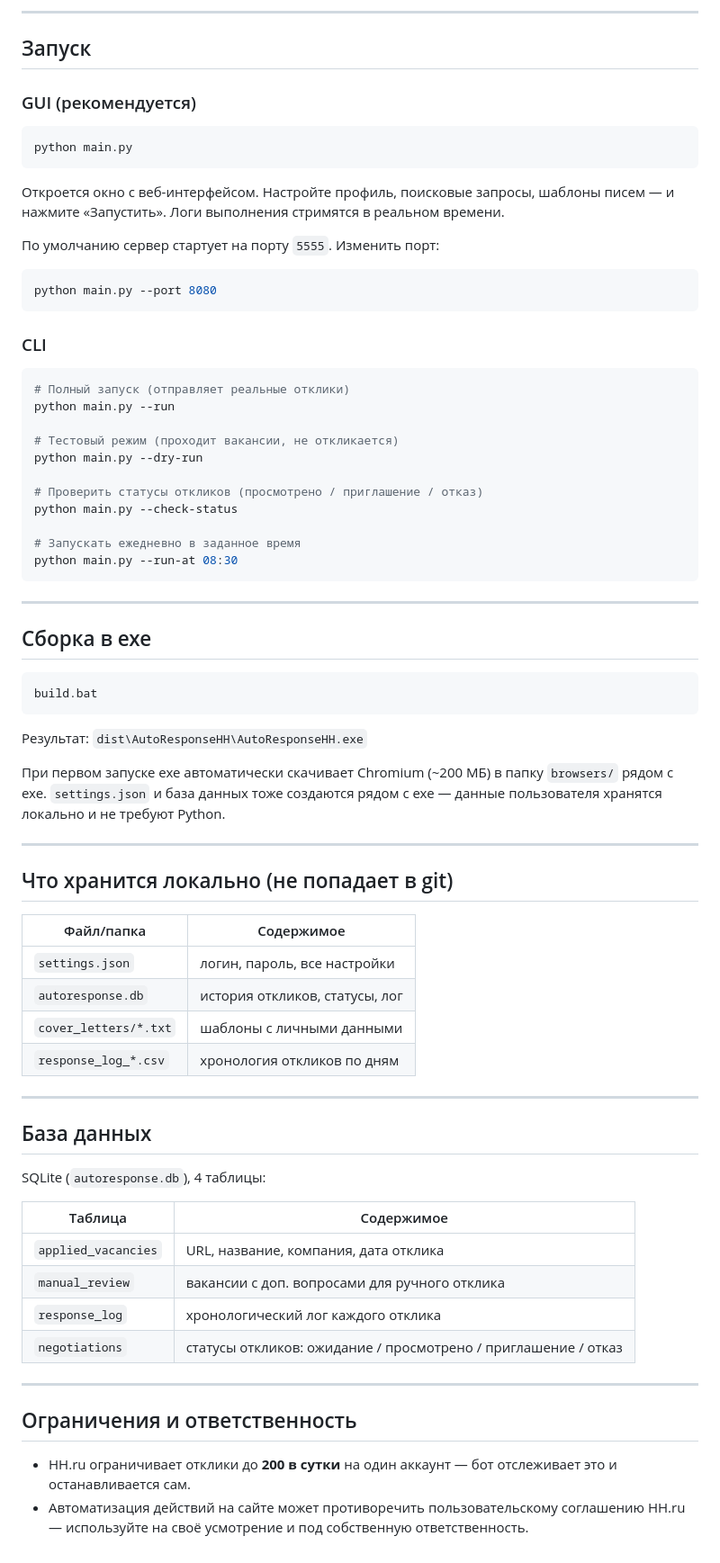
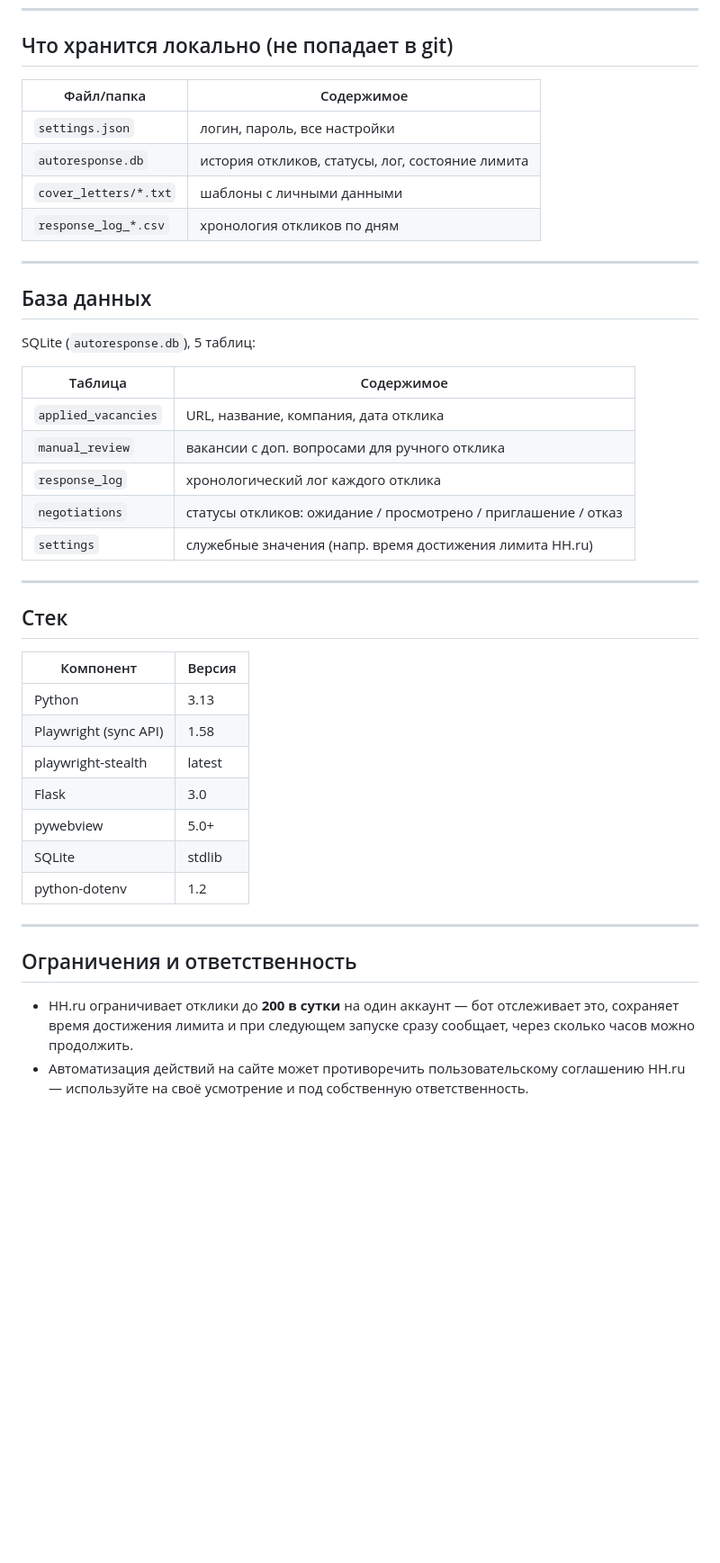
Before and after one commit to Boss-Of-Gym/HH_AutoResponse, a Markdown page: README.md, the part around one of its changes. Shown at 90% size. Drawn GitHub-style; blank space fills up the shorter version.

````diff
--- a/README.md
+++ b/README.md
@@ -158,57 +206,9 @@ copy settings.json.example settings.json   # Windows
----
-
-## Запуск
-
-### GUI (рекомендуется)
-
-```bash
-python main.py
-```
-
-Откроется окно с веб-интерфейсом. Настройте профиль, поисковые запросы, шаблоны писем — и нажмите «Запустить». Логи выполнения стримятся в реальном времени.
-
-По умолчанию сервер стартует на порту `5555`. Изменить порт:
-
-```bash
-python main.py --port 8080
-```
-
-### CLI
-
-```bash
-# Полный запуск (отправляет реальные отклики)
-python main.py --run
-
-# Тестовый режим (проходит вакансии, не откликается)
-python main.py --dry-run
-
-# Проверить статусы откликов (просмотрено / приглашение / отказ)
-python main.py --check-status
-
-# Запускать ежедневно в заданное время
-python main.py --run-at 08:30
-```
-
----
-
-## Сборка в exe
-
-```bash
-build.bat
-```
-
-Результат: `dist\AutoResponseHH\AutoResponseHH.exe`
-
-При первом запуске exe автоматически скачивает Chromium (~200 МБ) в папку `browsers/` рядом с exe. `settings.json` и база данных тоже создаются рядом с exe — данные пользователя хранятся локально и не требуют Python.
-
----
-
 ## Что хранится локально (не попадает в git)
 
 | Файл/папка | Содержимое |
 |---|---|
 | `settings.json` | логин, пароль, все настройки |
-| `autoresponse.db` | история откликов, статусы, лог |
+| `autoresponse.db` | история откликов, статусы, лог, состояние лимита |
 | `cover_letters/*.txt` | шаблоны с личными данными |
 | `response_log_*.csv` | хронология откликов по дням |
 
@@ -216,7 +216,7 @@ build.bat
 
 ## База данных
 
-SQLite (`autoresponse.db`), 4 таблицы:
+SQLite (`autoresponse.db`), 5 таблиц:
 
 | Таблица | Содержимое |
 |---|---|
@@ -224,10 +224,25 @@ SQLite (`autoresponse.db`), 4 таблицы:
 | `manual_review` | вакансии с доп. вопросами для ручного отклика |
 | `response_log` | хронологический лог каждого отклика |
 | `negotiations` | статусы откликов: ожидание / просмотрено / приглашение / отказ |
+| `settings` | служебные значения (напр. время достижения лимита HH.ru) |
+
+---
+
+## Стек
+
+| Компонент | Версия |
+|---|---|
+| Python | 3.13 |
+| Playwright (sync API) | 1.58 |
+| playwright-stealth | latest |
+| Flask | 3.0 |
+| pywebview | 5.0+ |
+| SQLite | stdlib |
+| python-dotenv | 1.2 |
 
 ---
 
 ## Ограничения и ответственность
 
-- HH.ru ограничивает отклики до **200 в сутки** на один аккаунт — бот отслеживает это и останавливается сам.
+- HH.ru ограничивает отклики до **200 в сутки** на один аккаунт — бот отслеживает это, сохраняет время достижения лимита и при следующем запуске сразу сообщает, через сколько часов можно продолжить.
 - Автоматизация действий на сайте может противоречить пользовательскому соглашению HH.ru — используйте на своё усмотрение и под собственную ответственность.
````
Also changed, not shown: other parts of README.md (+130 -82 lines).
